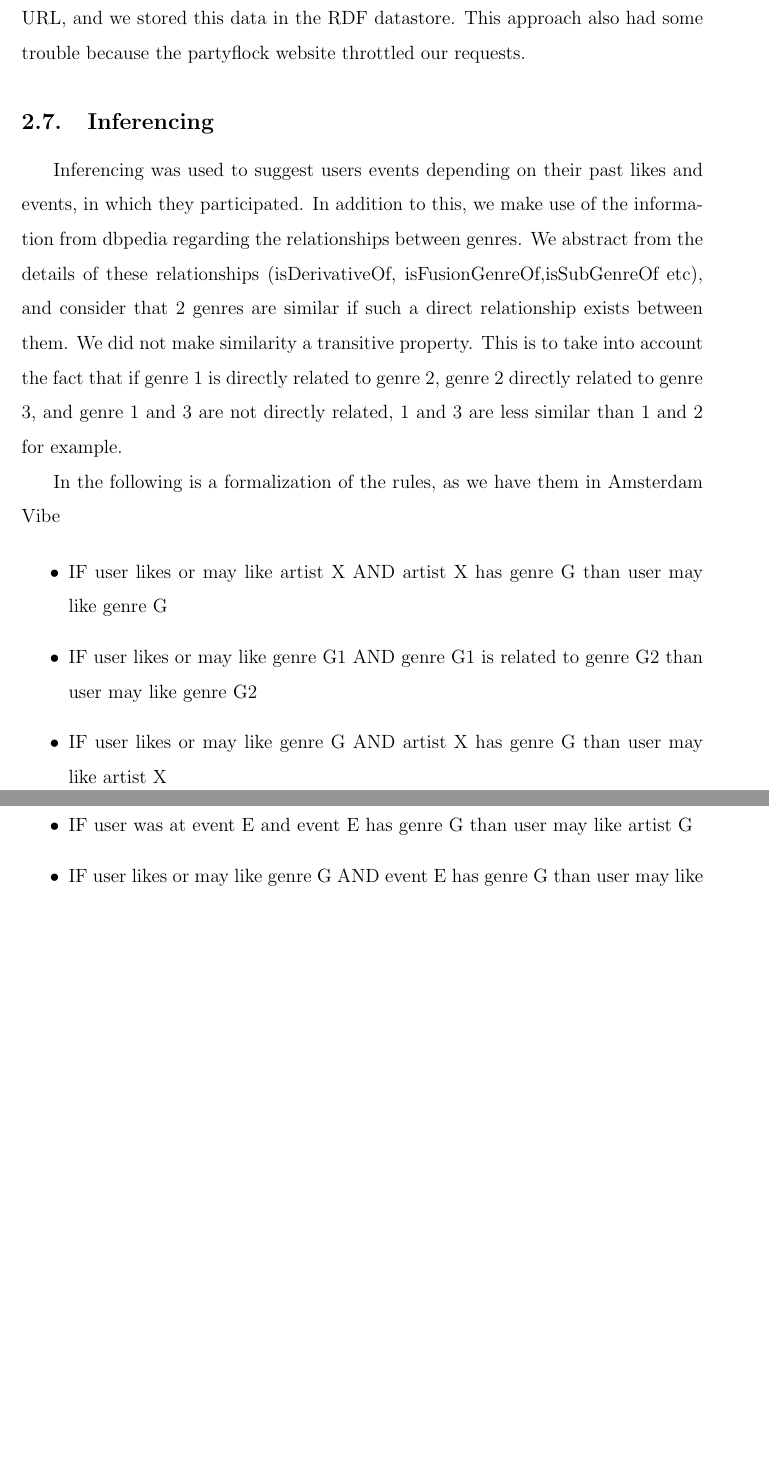
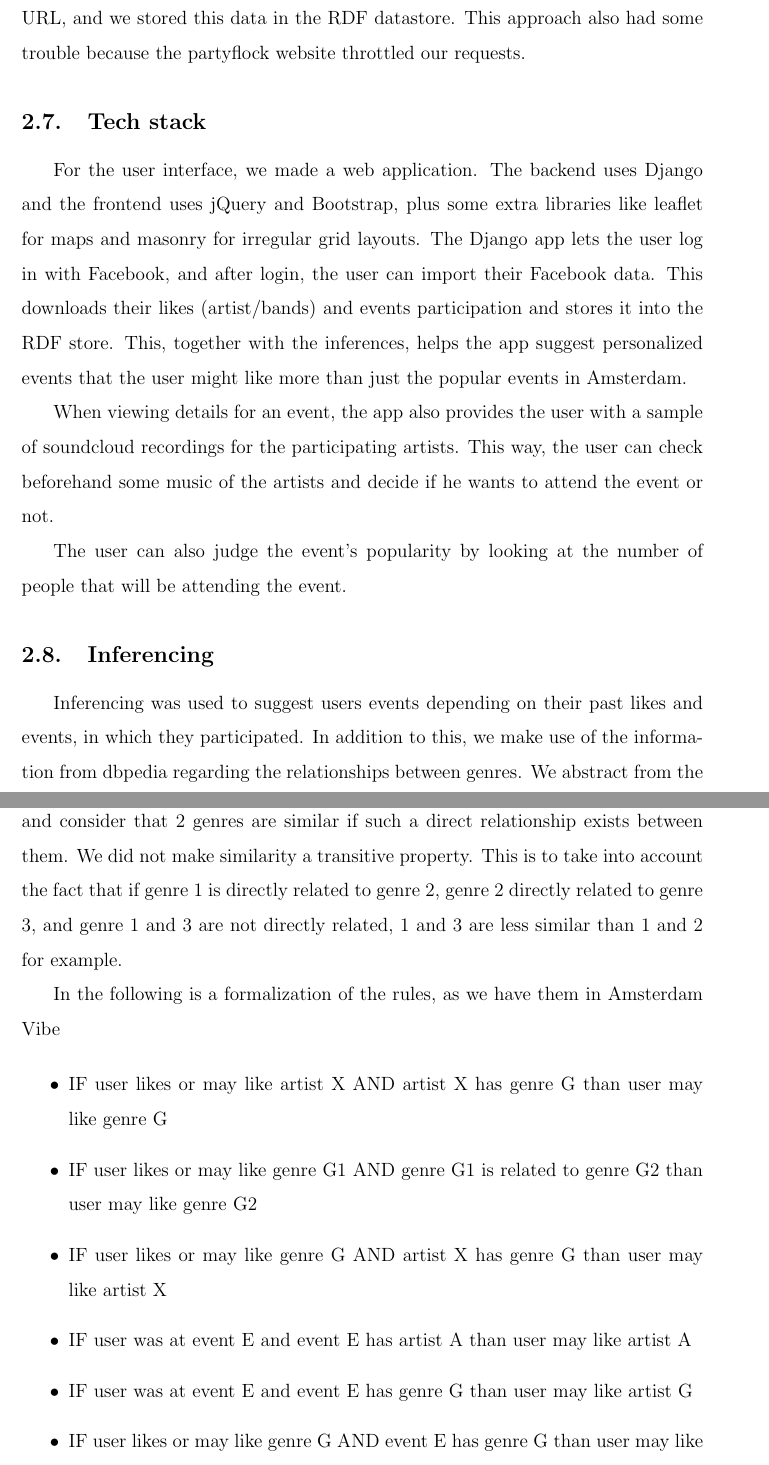
Before and after one commit to TooHighToPlay/AmsterdamVibe, a LaTeX document (final_report/vumif.tex): two parts of pages 8 and 9 of 10 before the commit and two parts of pages 8 and 9 of 11 after it, joined at a grey line, cut so that both start at the same text, the shorter picture padded with empty space. Compiled offline with pdfLaTeX.

Commit message:
Add Tech Stack section to the document

```diff
--- a/final_report/vumif.tex
+++ b/final_report/vumif.tex
@@ -216,6 +216,14 @@ Working example of the application can be found on the following link:
 
 Besides the services, we performed site scraping to get more event data and genres. We scraped the partyflock site for genres and artists (they have a an index of artists). For every artist we found the genres (matched with DBPedia) and artist URL, and we stored this data in the RDF datastore. This approach also had some trouble because the partyflock website throttled our requests.
 
+\subsection{Tech stack}
+
+For the user interface, we made a web application. The backend uses Django and the frontend uses jQuery and Bootstrap, plus some extra libraries like leaflet for maps and masonry for irregular grid layouts. The Django app lets the user log in with Facebook, and after login, the user can import their Facebook data. This downloads their likes (artist/bands) and events participation and stores it into the RDF store. This, together with the inferences, helps the app suggest personalized events that the user might like more than just the popular events in Amsterdam.
+
+When viewing details for an event, the app also provides the user with a sample of soundcloud recordings for the participating artists. This way, the user can check beforehand some music of the artists and decide if he wants to attend the event or not.
+
+The user can also judge the event’s popularity by looking at the number of people that will be attending the event.
+
 \subsection{Inferencing}
 
 Inferencing was used to suggest users events depending on their past likes and events, in which they participated. In addition to this, we make use of the information from dbpedia regarding the relationships between genres. We abstract from the details of these relationships (isDerivativeOf, isFusionGenreOf,isSubGenreOf etc), and consider that 2 genres are similar if such a direct relationship exists between them. We did not make similarity a transitive property. This is to take into account the fact that if genre 1 is directly related to genre 2, genre 2 directly related to genre 3, and genre 1 and 3 are not directly related, 1 and 3 are less similar than 1 and 2 for example.
```
Also changed, not shown: final_report/vumif.pdf, 3 other files.
